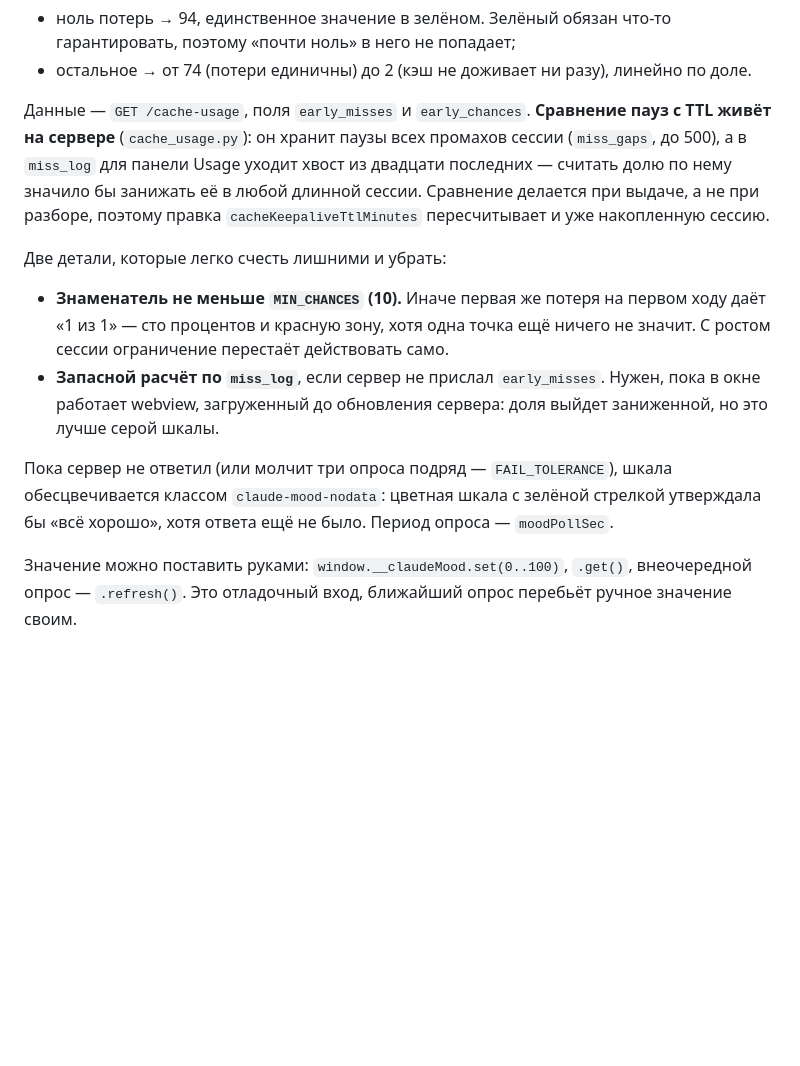
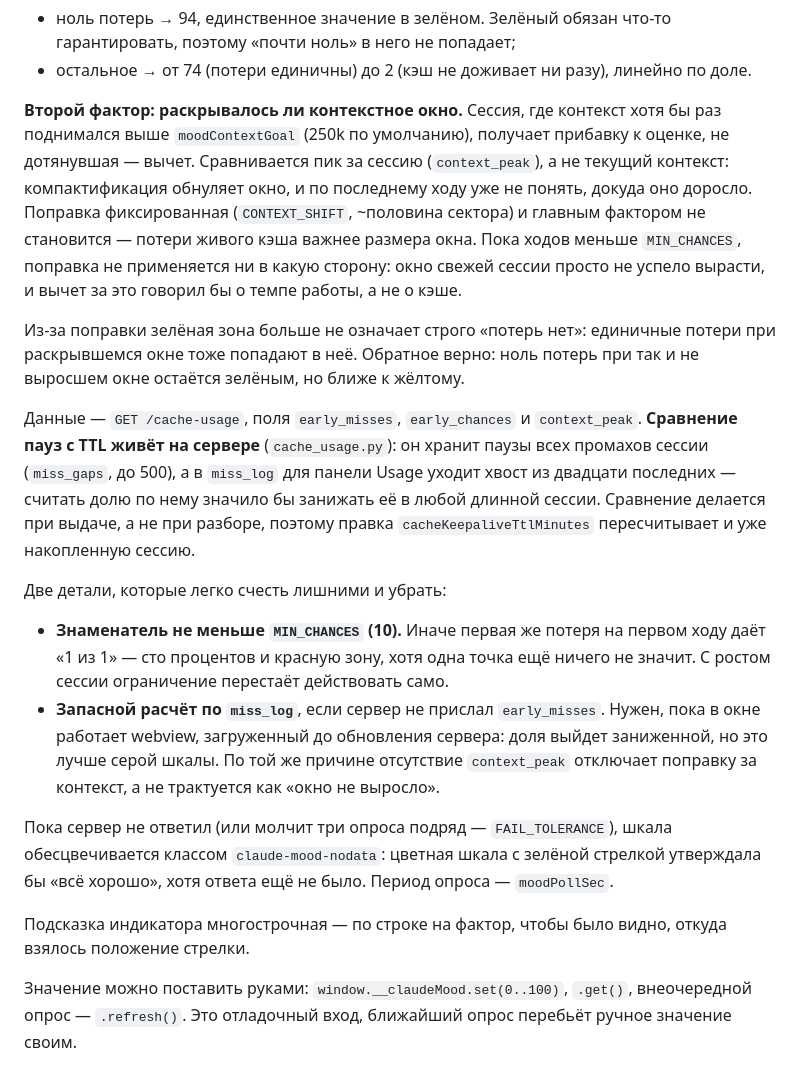
Before and after one commit to bazuevv/Torrent_Parser, a Markdown page: CLAUDE.md, the part around the change. Drawn GitHub-style; blank space fills up the shorter version.

Commit message:
Этап 47, фаза 47.11: документация поправки за контекст
Co-Authored-By: Claude Opus 5 <noreply@anthropic.com>

```diff
--- a/CLAUDE.md
+++ b/CLAUDE.md
@@ -465,7 +465,24 @@ TTL — потеря на ровном месте: кэш был жив, но х
 - остальное → от 74 (потери единичны) до 2 (кэш не доживает ни разу),
   линейно по доле.
 
-Данные — `GET /cache-usage`, поля `early_misses` и `early_chances`.
+**Второй фактор: раскрывалось ли контекстное окно.** Сессия, где
+контекст хотя бы раз поднимался выше `moodContextGoal` (250k по
+умолчанию), получает прибавку к оценке, не дотянувшая — вычет.
+Сравнивается пик за сессию (`context_peak`), а не текущий контекст:
+компактификация обнуляет окно, и по последнему ходу уже не понять,
+докуда оно доросло. Поправка фиксированная (`CONTEXT_SHIFT`, ~половина
+сектора) и главным фактором не становится — потери живого кэша важнее
+размера окна. Пока ходов меньше `MIN_CHANCES`, поправка не
+применяется ни в какую сторону: окно свежей сессии просто не успело
+вырасти, и вычет за это говорил бы о темпе работы, а не о кэше.
+
+Из-за поправки зелёная зона больше не означает строго «потерь нет»:
+единичные потери при раскрывшемся окне тоже попадают в неё. Обратное
+верно: ноль потерь при так и не выросшем окне остаётся зелёным, но
+ближе к жёлтому.
+
+Данные — `GET /cache-usage`, поля `early_misses`, `early_chances`
+и `context_peak`.
 **Сравнение пауз с TTL живёт на сервере** (`cache_usage.py`): он
 хранит паузы всех промахов сессии (`miss_gaps`, до 500), а в `miss_log`
 для панели Usage уходит хвост из двадцати последних — считать долю по
@@ -482,11 +499,16 @@ TTL — потеря на ровном месте: кэш был жив, но х
 - **Запасной расчёт по `miss_log`**, если сервер не прислал
   `early_misses`. Нужен, пока в окне работает webview, загруженный до
   обновления сервера: доля выйдет заниженной, но это лучше серой шкалы.
+  По той же причине отсутствие `context_peak` отключает поправку за
+  контекст, а не трактуется как «окно не выросло».
 
 Пока сервер не ответил (или молчит три опроса подряд — `FAIL_TOLERANCE`),
 шкала обесцвечивается классом `claude-mood-nodata`: цветная шкала с
 зелёной стрелкой утверждала бы «всё хорошо», хотя ответа ещё не было.
 Период опроса — `moodPollSec`.
+
+Подсказка индикатора многострочная — по строке на фактор, чтобы было
+видно, откуда взялось положение стрелки.
 
 Значение можно поставить руками: `window.__claudeMood.set(0..100)`,
 `.get()`, внеочередной опрос — `.refresh()`. Это отладочный вход,
```
